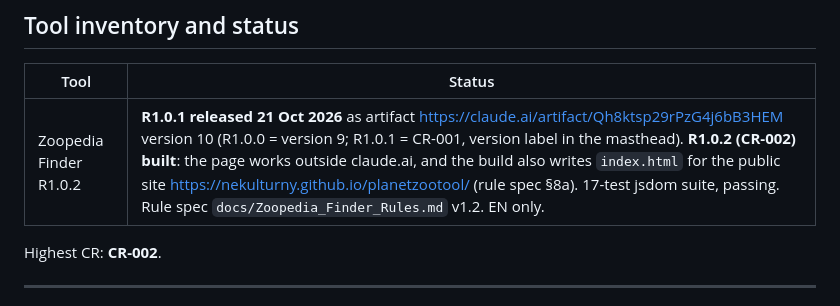
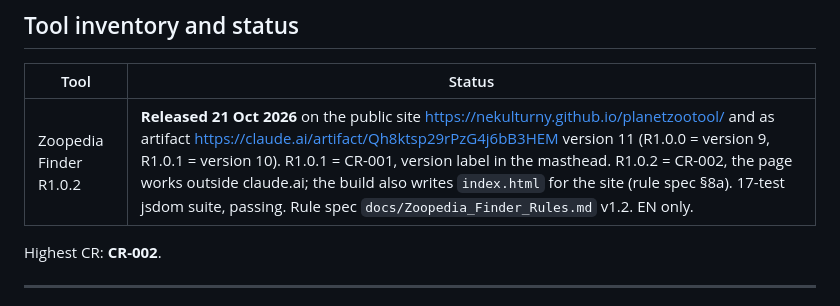
Before and after one commit to Nekulturny/planetzootool, a Markdown page: CLAUDE.md, the part around the change. Drawn GitHub-style.

```diff
--- a/CLAUDE.md
+++ b/CLAUDE.md
@@ -25,7 +25,7 @@ Owner: Paul de Graaff. Built in a Claude Chat session 19–21 Oct 2026, moved in
 
 | Tool | Status |
 |---|---|
-| Zoopedia Finder R1.0.2 | **R1.0.1 released 21 Oct 2026** as artifact https://claude.ai/artifact/Qh8ktsp29rPzG4j6bB3HEM version 10 (R1.0.0 = version 9; R1.0.1 = CR-001, version label in the masthead). **R1.0.2 (CR-002) built**: the page works outside claude.ai, and the build also writes `index.html` for the public site https://nekulturny.github.io/planetzootool/ (rule spec §8a). 17-test jsdom suite, passing. Rule spec `docs/Zoopedia_Finder_Rules.md` v1.2. EN only. |
+| Zoopedia Finder R1.0.2 | **Released 21 Oct 2026** on the public site https://nekulturny.github.io/planetzootool/ and as artifact https://claude.ai/artifact/Qh8ktsp29rPzG4j6bB3HEM version 11 (R1.0.0 = version 9, R1.0.1 = version 10). R1.0.1 = CR-001, version label in the masthead. R1.0.2 = CR-002, the page works outside claude.ai; the build also writes `index.html` for the site (rule spec §8a). 17-test jsdom suite, passing. Rule spec `docs/Zoopedia_Finder_Rules.md` v1.2. EN only. |
 
 Highest CR: **CR-002**.
 
```
Also changed, not shown: docs/Zoopedia_Finder_Rules.md (+1 -1 lines).
